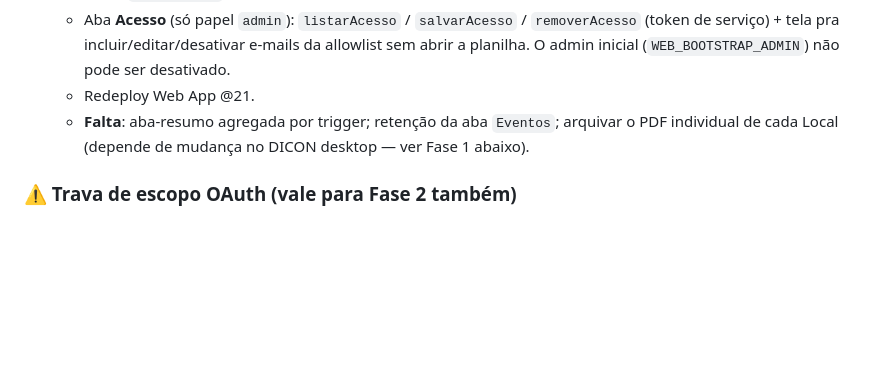
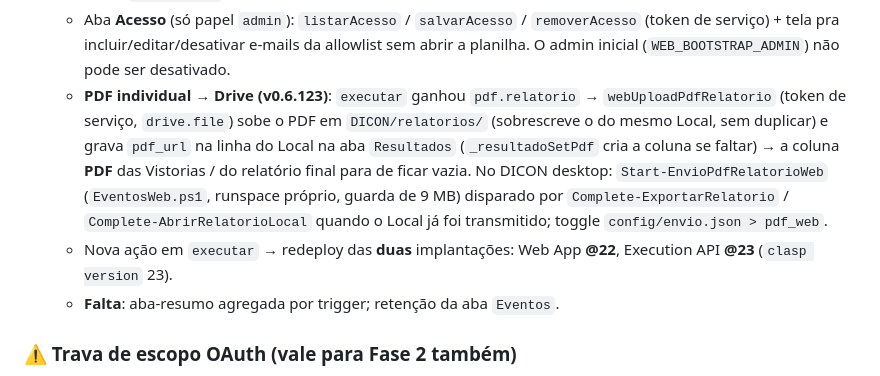
Before and after one commit to gamcastro/Conectividade_Juntas_2026, a Markdown page: docs/dicon-web-plano.md, the part around the change. Rendered like a GitHub page; blank space fills up the shorter version.

Commit message:
docs: DICON Web -- pdf.relatorio, implantacoes homolog @22/@23
Co-Authored-By: Claude Sonnet 5 <noreply@anthropic.com>

```diff
--- a/docs/dicon-web-plano.md
+++ b/docs/dicon-web-plano.md
@@ -83,10 +83,18 @@
     `removerAcesso` (token de serviço) + tela pra incluir/editar/desativar
     e-mails da allowlist sem abrir a planilha. O admin inicial
     (`WEB_BOOTSTRAP_ADMIN`) não pode ser desativado.
-  - Redeploy Web App @21.
-  - **Falta**: aba-resumo agregada por trigger; retenção da aba `Eventos`;
-    arquivar o PDF individual de cada Local (depende de mudança no DICON
-    desktop — ver Fase 1 abaixo).
+  - **PDF individual → Drive (v0.6.123)**: `executar` ganhou `pdf.relatorio`
+    → `webUploadPdfRelatorio` (token de serviço, `drive.file`) sobe o PDF em
+    `DICON/relatorios/` (sobrescreve o do mesmo Local, sem duplicar) e grava
+    `pdf_url` na linha do Local na aba `Resultados` (`_resultadoSetPdf` cria a
+    coluna se faltar) → a coluna **PDF** das Vistorias / do relatório final
+    para de ficar vazia. No DICON desktop: `Start-EnvioPdfRelatorioWeb`
+    (`EventosWeb.ps1`, runspace próprio, guarda de 9 MB) disparado por
+    `Complete-ExportarRelatorio` / `Complete-AbrirRelatorioLocal` quando o
+    Local já foi transmitido; toggle `config/envio.json > pdf_web`.
+  - Nova ação em `executar` → redeploy das **duas** implantações: Web App
+    **@22**, Execution API **@23** (`clasp version` 23).
+  - **Falta**: aba-resumo agregada por trigger; retenção da aba `Eventos`.
 
 ### ⚠️ Trava de escopo OAuth (vale para Fase 2 também)
 
```
Also changed, not shown: apps-script/CLASP.md (+14 -8 lines).
